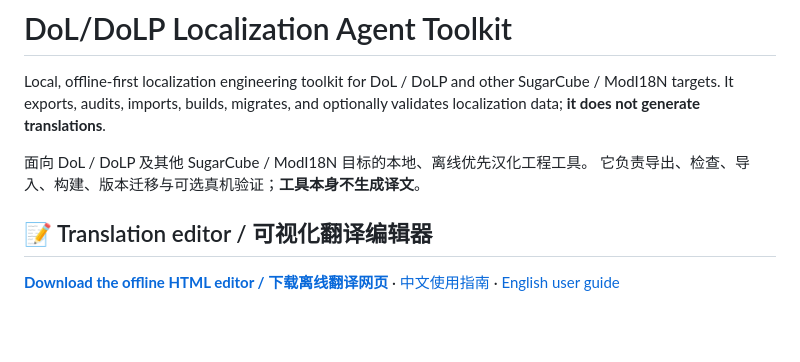
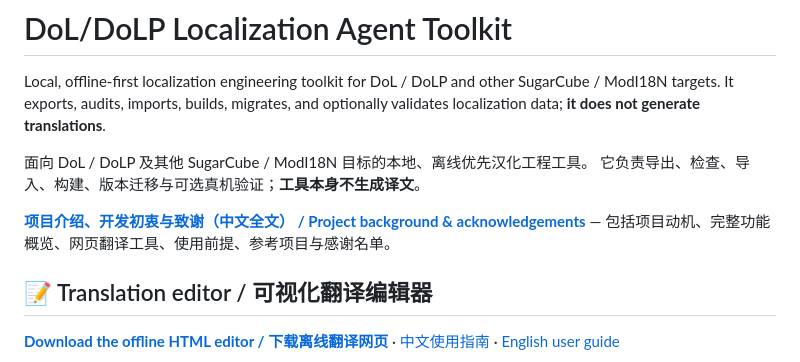
Before and after one commit to ColdDoge/dol-p-localization-agent-toolkit, a Markdown page: README.md, the part around the change. Rendered like a GitHub page; blank space fills up the shorter version.

Commit message:
docs: link full Chinese project introduction from main README

```diff
--- a/README.md
+++ b/README.md
@@ -6,6 +6,8 @@ optionally validates localization data; **it does not generate translations**.
 
 面向 DoL / DoLP 及其他 SugarCube / ModI18N 目标的本地、离线优先汉化工程工具。
 它负责导出、检查、导入、构建、版本迁移与可选真机验证；**工具本身不生成译文**。
+
+**[项目介绍、开发初衷与致谢（中文全文） / Project background & acknowledgements](docs/项目介绍、开发初衷与致谢.md)** — 包括项目动机、完整功能概览、网页翻译工具、使用前提、参考项目与感谢名单。
 
 ## 📝 Translation editor / 可视化翻译编辑器
 
```
